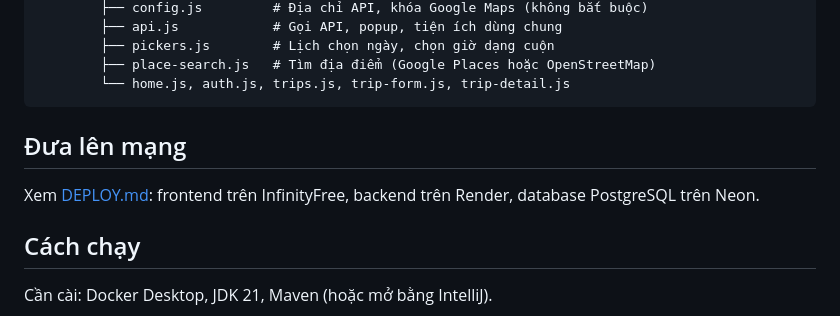
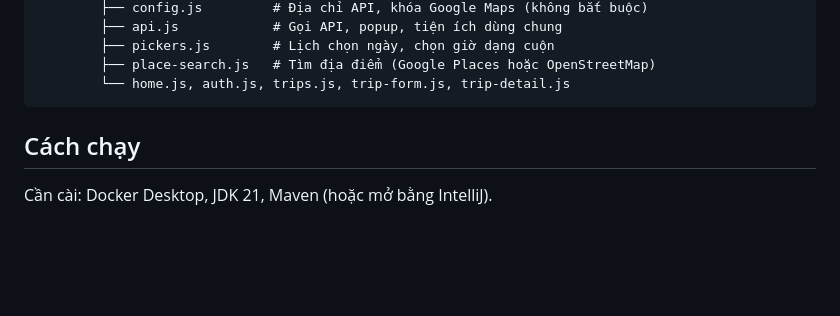
Before and after one commit to ZuongZuong/travel-plan, a Markdown page: README.md, the part around the change. GitHub-like rendering; blank space fills up the shorter version.

Commit message:
Remove deployment section from README
Removed deployment instructions for frontend and backend.

````diff
--- a/README.md
+++ b/README.md
@@ -45,8 +45,6 @@ travel-plan/
         └── home.js, auth.js, trips.js, trip-form.js, trip-detail.js
 ```
 
-## Đưa lên mạng
-Xem [DEPLOY.md](DEPLOY.md): frontend trên InfinityFree, backend trên Render, database PostgreSQL trên Neon.
 
 ## Cách chạy
 
````
